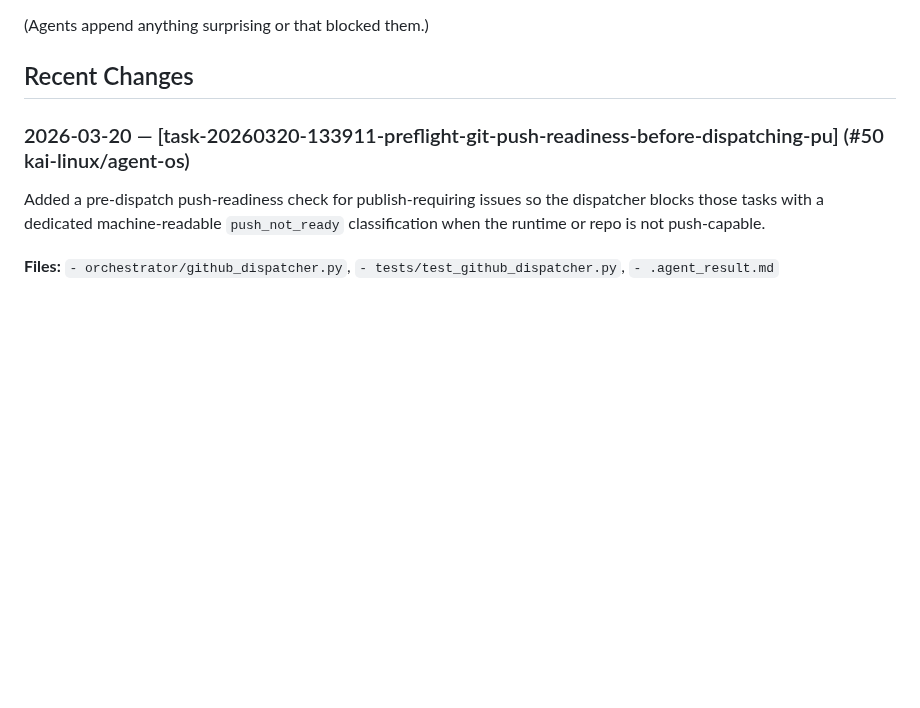
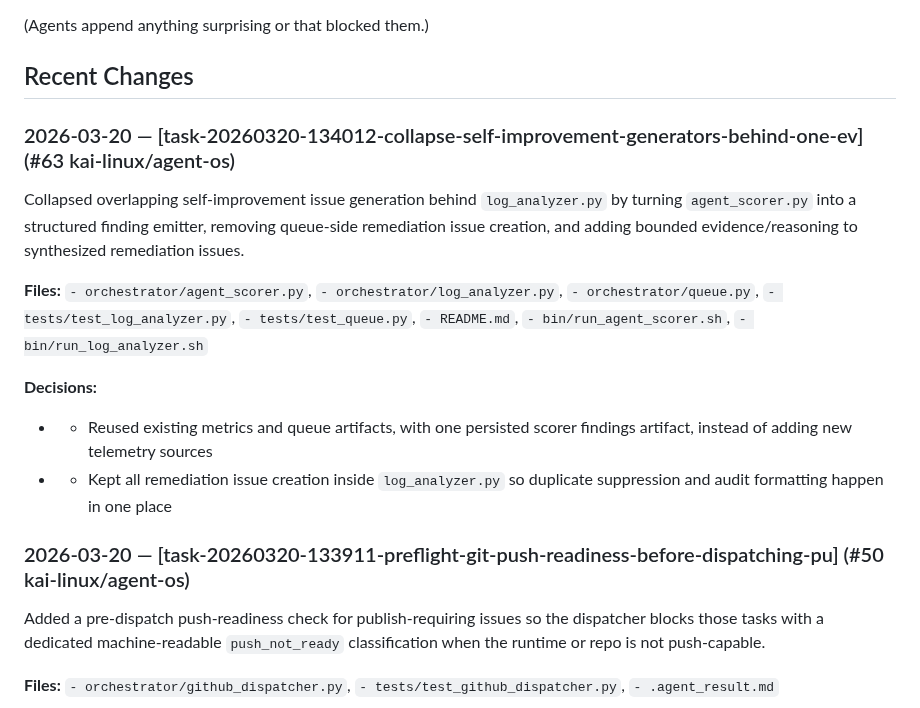
Before and after one commit to kai-linux/agent-os, a Markdown page: CODEBASE.md, the part around the change. Drawn GitHub-style; blank space fills up the shorter version.

Commit message:
chore: update CODEBASE.md after task-20260320-134012-collapse-self-improvement-generators-behind-one-ev

```diff
--- a/CODEBASE.md
+++ b/CODEBASE.md
@@ -15,6 +15,16 @@
 (Agents append anything surprising or that blocked them.)
 
 ## Recent Changes
+
+### 2026-03-20 — [task-20260320-134012-collapse-self-improvement-generators-behind-one-ev] (#63 kai-linux/agent-os)
+Collapsed overlapping self-improvement issue generation behind `log_analyzer.py` by turning `agent_scorer.py` into a structured finding emitter, removing queue-side remediation issue creation, and adding bounded evidence/reasoning to synthesized remediation issues.
+
+**Files:** `- orchestrator/agent_scorer.py`, `- orchestrator/log_analyzer.py`, `- orchestrator/queue.py`, `- tests/test_log_analyzer.py`, `- tests/test_queue.py`, `- README.md`, `- bin/run_agent_scorer.sh`, `- bin/run_log_analyzer.sh`
+
+**Decisions:**
+  - - Reused existing metrics and queue artifacts, with one persisted scorer findings artifact, instead of adding new telemetry sources
+  - - Kept all remediation issue creation inside `log_analyzer.py` so duplicate suppression and audit formatting happen in one place
+
 
 ### 2026-03-20 — [task-20260320-133911-preflight-git-push-readiness-before-dispatching-pu] (#50 kai-linux/agent-os)
 Added a pre-dispatch push-readiness check for publish-requiring issues so the dispatcher blocks those tasks with a dedicated machine-readable `push_not_ready` classification when the runtime or repo is not push-capable.
```
